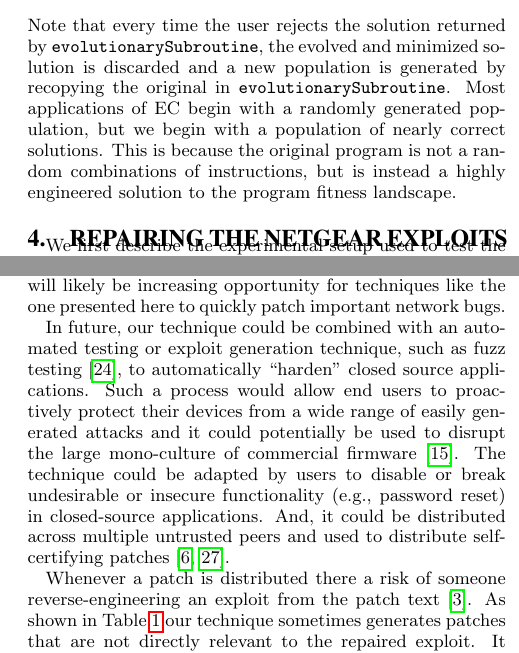
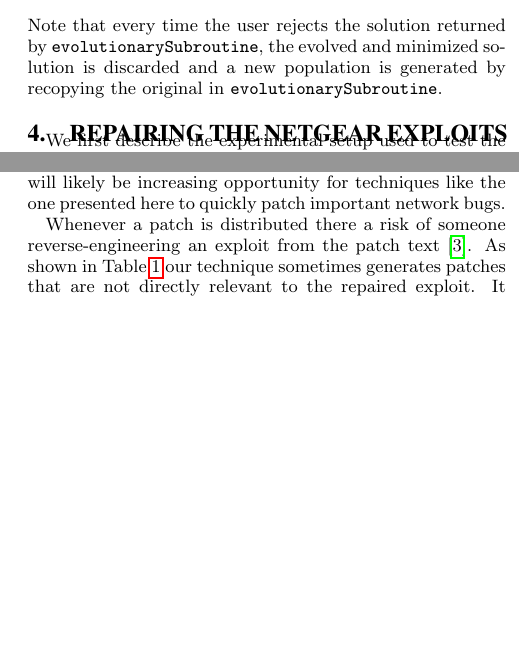
Before and after one commit to eschulte/netgear-repair, a LaTeX document (netgear-repair.tex): two parts of the columns of pages 4 and 6 of 7, joined at a grey line, cut so that both start at the same text, the shorter picture padded with empty space. Compiled offline with pdfLaTeX.

Commit message:
forced down to within 6 pages
git-svn-id: https://turing.cs.virginia.edu/svn/genprog-netgear-repair@38 67fe1592-e29f-4133-a46f-a743b600848f

```diff
--- a/netgear-repair.tex
+++ b/netgear-repair.tex
@@ -632,12 +632,12 @@
 recopying the original in \texttt{evolutionarySubroutine}.
 %FIXME-ERIC: If we are tight for space, I think we can delete the rest
 %of this paragraph.
-Most applications of EC begin with a randomly generated population,
-but we begin with a population of nearly correct solutions.
-This is because the original program is not a random
-combinations of instructions, but is instead
-a highly engineered solution to the program fitness
-landscape.
+% Most applications of EC begin with a randomly generated population,
+% but we begin with a population of nearly correct solutions.
+% This is because the original program is not a random
+% combinations of instructions, but is instead
+% a highly engineered solution to the program fitness
+% landscape.
 % SF: This audience will not be interested in fitness valleys and such.
 %This algorithmic choice acknowledges the fitness of the
 %original program, and for this reason gives it primacy over the
@@ -983,18 +983,18 @@
 
 %FIXME-ERIC: I think this paragraph can be deleted if you need to save
 %space and are desperate.
-In future, our technique could be combined with an automated testing or exploit
-generation technique, such as fuzz testing~\cite{miller1990empirical},
-to automatically ``harden'' closed source applications.  Such a
-process would allow end users to proactively protect their
-devices from a wide range of easily generated attacks and it could
-potentially be used to disrupt the large mono-culture of commercial
-firmware~\cite{ieee-sp-09}.
-The technique could be adapted by users to disable or break
-undesirable or insecure functionality (e.g., password reset) in
-closed-source applications.  And, it could be distributed across
-multiple untrusted peers and used to distribute self-certifying
-patches~\cite{costa2008vigilante,schulte2013embedded}.
+% In future, our technique could be combined with an automated testing or exploit
+% generation technique, such as fuzz testing~\cite{miller1990empirical},
+% to automatically ``harden'' closed source applications.  Such a
+% process would allow end users to proactively protect their
+% devices from a wide range of easily generated attacks and it could
+% potentially be used to disrupt the large mono-culture of commercial
+% firmware~\cite{ieee-sp-09}.
+% The technique could be adapted by users to disable or break
+% undesirable or insecure functionality (e.g., password reset) in
+% closed-source applications.  And, it could be distributed across
+% multiple untrusted peers and used to distribute self-certifying
+% patches~\cite{costa2008vigilante,schulte2013embedded}.
 
 %As demonstrated in previous work on automated repair in embedded
 %systems,
```
Also changed, not shown: netgear-repair.bib (+3 -1 lines), netgear-repair.bbl (added), netgear-repair.tex (11 more changed lines).
